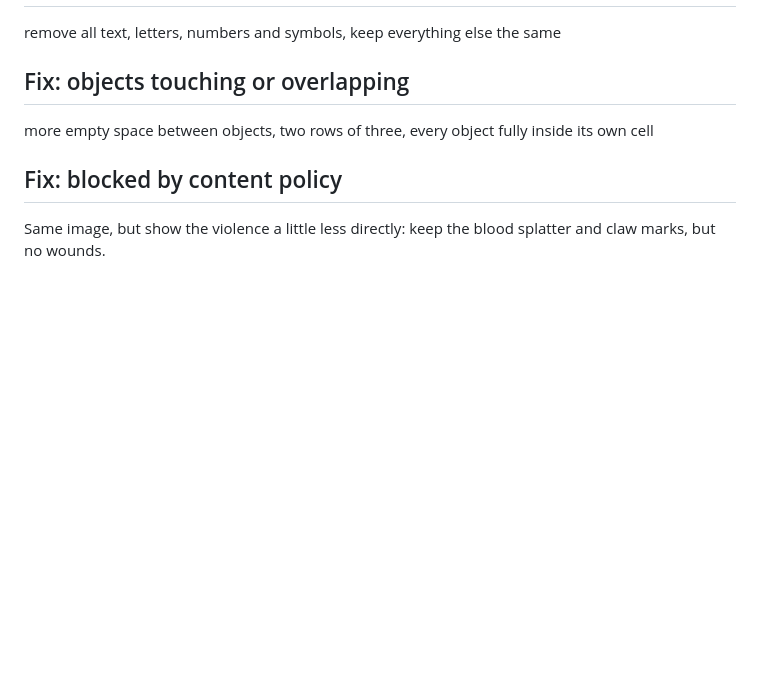
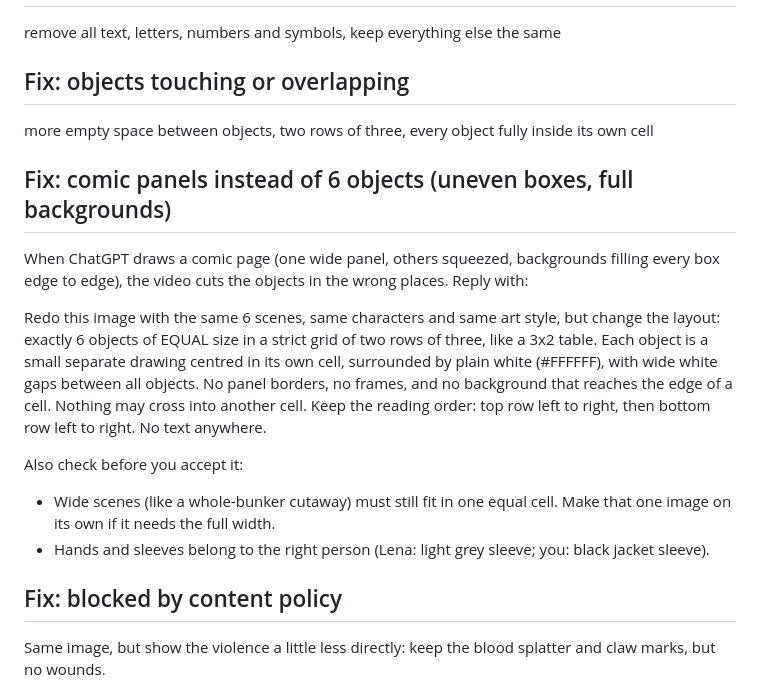
Before and after one commit to KimmelDevs/Auto-Vid-Creator, a Markdown page: studio/notes.md, the part around the change. Rendered like a GitHub page; blank space fills up the shorter version.

Commit message:
Notes: fix for comic-panel images (uneven boxes, full backgrounds)
Co-Authored-By: Claude Opus 5.5 <noreply@anthropic.com>

```diff
--- a/studio/notes.md
+++ b/studio/notes.md
@@ -132,6 +132,15 @@ remove all text, letters, numbers and symbols, keep everything else the same
 ## Fix: objects touching or overlapping
 more empty space between objects, two rows of three, every object fully inside its own cell
 
+## Fix: comic panels instead of 6 objects (uneven boxes, full backgrounds)
+When ChatGPT draws a comic page (one wide panel, others squeezed, backgrounds filling every box edge to edge), the video cuts the objects in the wrong places. Reply with:
+
+Redo this image with the same 6 scenes, same characters and same art style, but change the layout: exactly 6 objects of EQUAL size in a strict grid of two rows of three, like a 3x2 table. Each object is a small separate drawing centred in its own cell, surrounded by plain white (#FFFFFF), with wide white gaps between all objects. No panel borders, no frames, and no background that reaches the edge of a cell. Nothing may cross into another cell. Keep the reading order: top row left to right, then bottom row left to right. No text anywhere.
+
+Also check before you accept it:
+- Wide scenes (like a whole-bunker cutaway) must still fit in one equal cell. Make that one image on its own if it needs the full width.
+- Hands and sleeves belong to the right person (Lena: light grey sleeve; you: black jacket sleeve).
+
 ## Fix: blocked by content policy
 Same image, but show the violence a little less directly: keep the blood splatter and claw marks, but no wounds.
 
```
